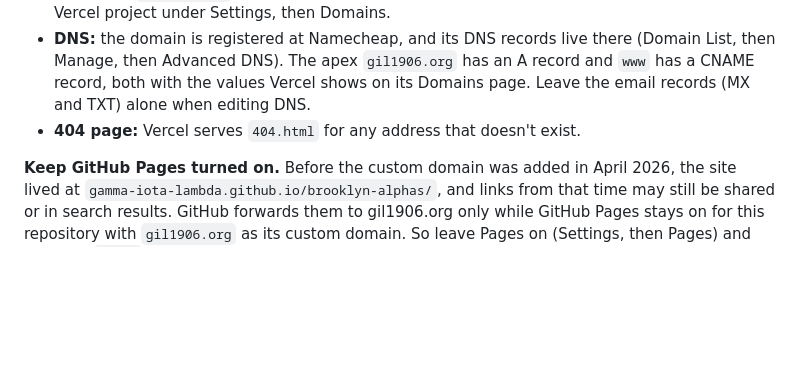
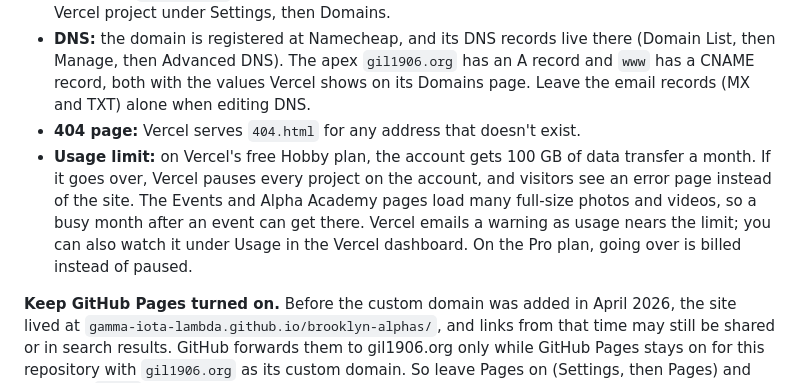
Before and after one commit to Gamma-Iota-Lambda/brooklyn-alphas, a Markdown page: README.md, the part around the change. Drawn GitHub-style; blank space fills up the shorter version.

Commit message:
Note Vercel's Hobby usage limit in the README
On the free Hobby plan, going over 100 GB of transfer in a month pauses
every project on the Vercel account. The Events and Alpha Academy pages
load many full-size photos and videos, so say where to watch usage and
that Pro bills overage instead.

Co-Authored-By: Claude Opus 5.5 <noreply@anthropic.com>
Claude-Session: https://claude.ai/code/session_01QtxBaAZPB6tMKc4abQbwQo

```diff
--- a/README.md
+++ b/README.md
@@ -213,6 +213,7 @@ The site is hosted on **Vercel**, connected to this repository. There is no buil
 - **Settings:** `vercel.json` holds the redirect for extensionless addresses. Domains are set in the Vercel project under Settings, then Domains.
 - **DNS:** the domain is registered at Namecheap, and its DNS records live there (Domain List, then Manage, then Advanced DNS). The apex `gil1906.org` has an A record and `www` has a CNAME record, both with the values Vercel shows on its Domains page. Leave the email records (MX and TXT) alone when editing DNS.
 - **404 page:** Vercel serves `404.html` for any address that doesn't exist.
+- **Usage limit:** on Vercel's free Hobby plan, the account gets 100 GB of data transfer a month. If it goes over, Vercel pauses every project on the account, and visitors see an error page instead of the site. The Events and Alpha Academy pages load many full-size photos and videos, so a busy month after an event can get there. Vercel emails a warning as usage nears the limit; you can also watch it under Usage in the Vercel dashboard. On the Pro plan, going over is billed instead of paused.
 
 **Keep GitHub Pages turned on.** Before the custom domain was added in April 2026, the site lived at `gamma-iota-lambda.github.io/brooklyn-alphas/`, and links from that time may still be shared or in search results. GitHub forwards them to gil1906.org only while GitHub Pages stays on for this repository with `gil1906.org` as its custom domain. So leave Pages on (Settings, then Pages) and keep the `CNAME` file. GitHub may show a DNS warning there because the domain now points to Vercel; that's expected.
 
```
